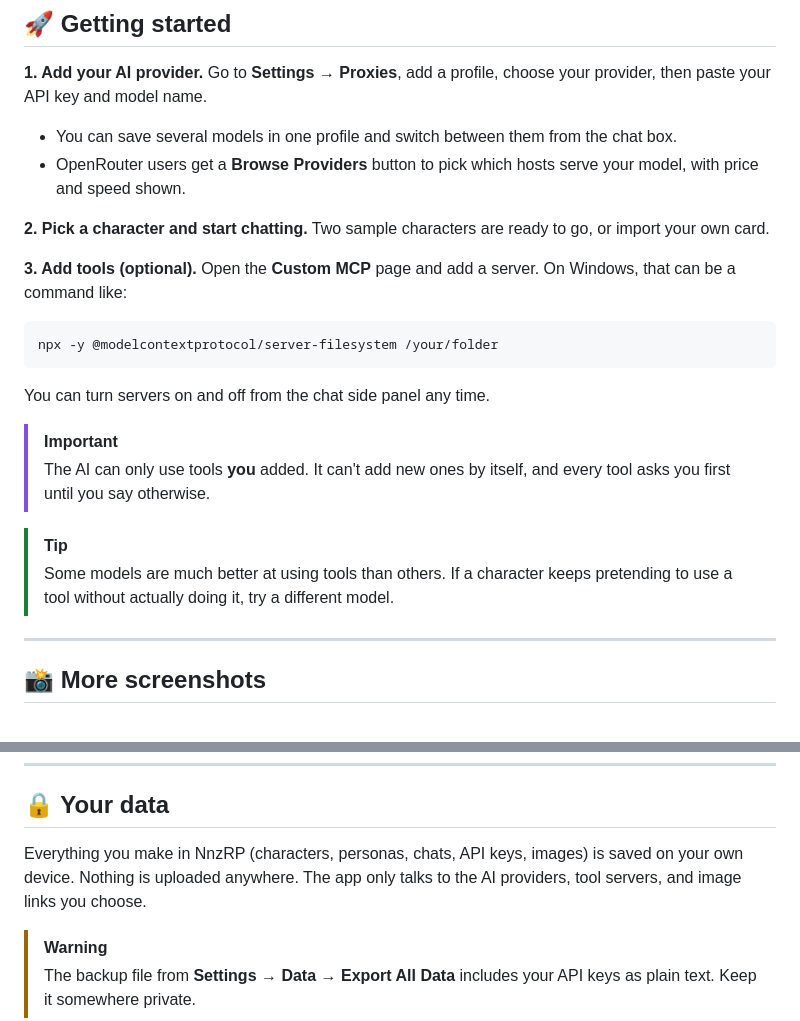
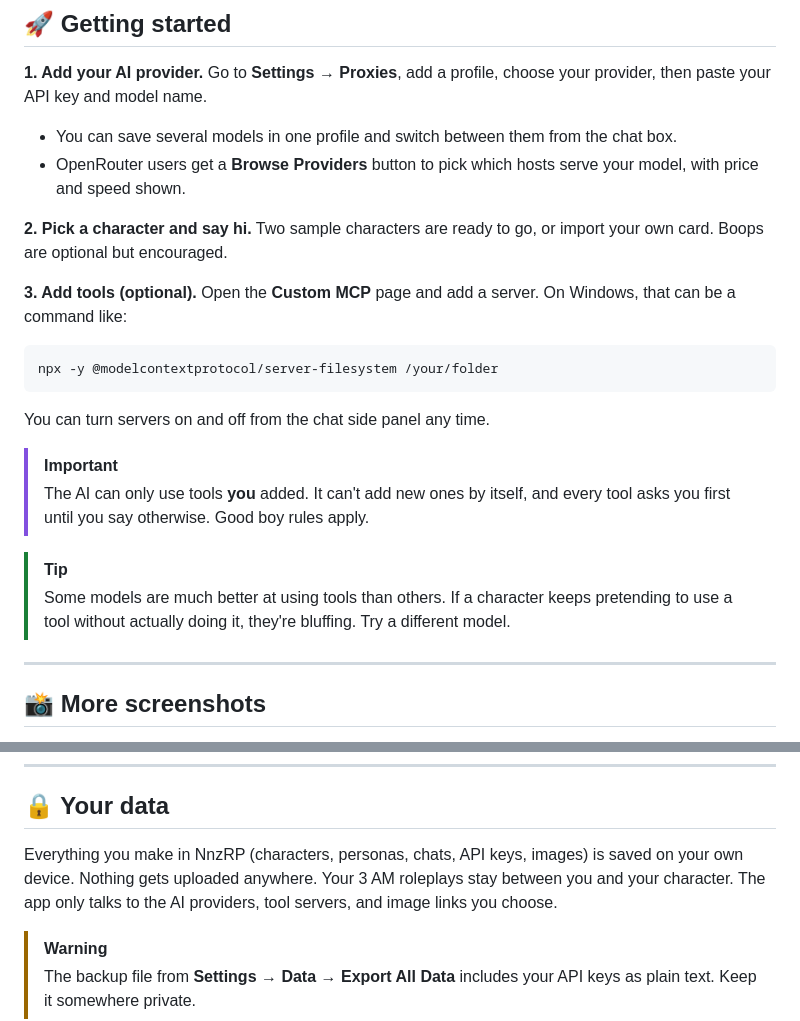
Before and after one commit to Rehan30g/NnzRP, a Markdown page: README.md, 2 parts joined by grey strips. Drawn GitHub-style.

```diff
--- a/README.md
+++ b/README.md
@@ -148,8 +148,8 @@ Go to **Settings → Proxies**, add a profile, choose your provider, then paste
 - You can save several models in one profile and switch between them from the chat box.
 - OpenRouter users get a **Browse Providers** button to pick which hosts serve your model, with price and speed shown.
 
-**2. Pick a character and start chatting.**
-Two sample characters are ready to go, or import your own card.
+**2. Pick a character and say hi.**
+Two sample characters are ready to go, or import your own card. Boops are optional but encouraged.
 
 **3. Add tools (optional).**
 Open the **Custom MCP** page and add a server. On Windows, that can be a command like:
@@ -161,10 +161,10 @@ npx -y @modelcontextprotocol/server-filesystem /your/folder
 You can turn servers on and off from the chat side panel any time.
 
 > [!IMPORTANT]
-> The AI can only use tools **you** added. It can't add new ones by itself, and every tool asks you first until you say otherwise.
+> The AI can only use tools **you** added. It can't add new ones by itself, and every tool asks you first until you say otherwise. Good boy rules apply.
 
 > [!TIP]
-> Some models are much better at using tools than others. If a character keeps pretending to use a tool without actually doing it, try a different model.
+> Some models are much better at using tools than others. If a character keeps pretending to use a tool without actually doing it, they're bluffing. Try a different model.
 
 ---
 
@@ -205,7 +205,7 @@ You can turn servers on and off from the chat side panel any time.
 
 ## 🔒 Your data
 
-Everything you make in NnzRP (characters, personas, chats, API keys, images) is saved on your own device. Nothing is uploaded anywhere. The app only talks to the AI providers, tool servers, and image links you choose.
+Everything you make in NnzRP (characters, personas, chats, API keys, images) is saved on your own device. Nothing gets uploaded anywhere. Your 3 AM roleplays stay between you and your character. The app only talks to the AI providers, tool servers, and image links you choose.
 
 > [!WARNING]
 > The backup file from **Settings → Data → Export All Data** includes your API keys as plain text. Keep it somewhere private.
```
Also changed, not shown: other parts of README.md (+28 -28 lines).
